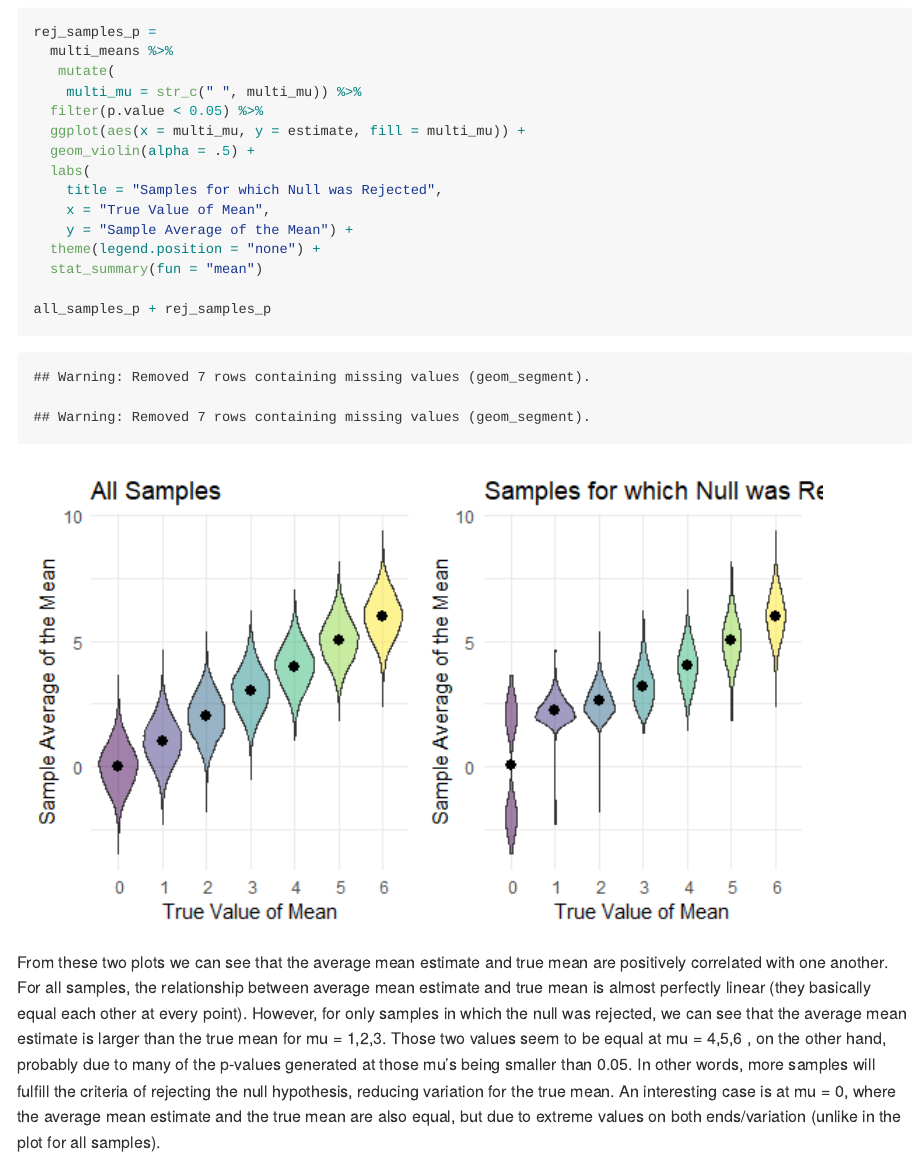
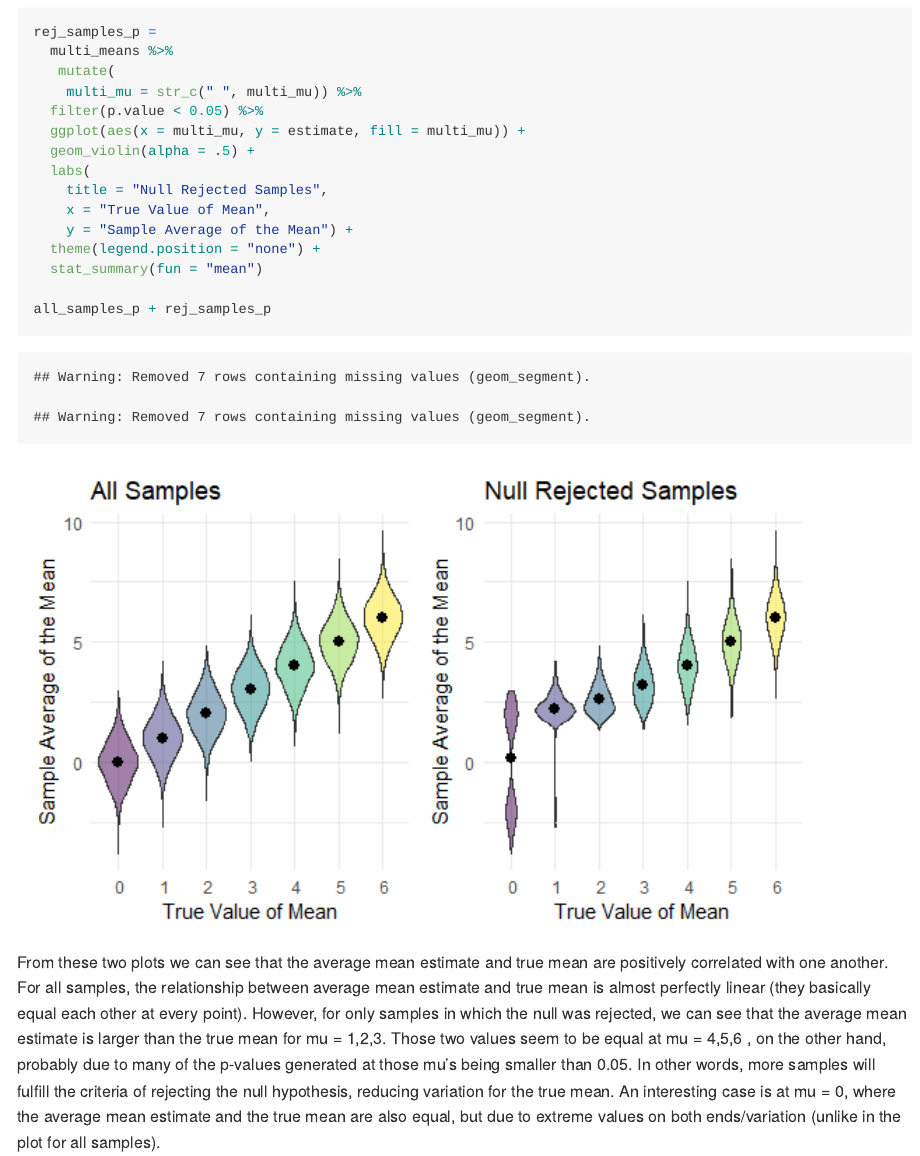
Before and after one commit to SalNel97/p8105_hw5_sne2114, an R Markdown document (p8105_hw5_sne2114.Rmd): the page in a window 1100 px wide, from 8310 px down. The pictures show the output file p8105_hw5_sne2114.md that the author committed with the source, drawn offline in the style of GitHub.

Commit message:
changed plot title // actual final commit

```diff
--- a/p8105_hw5_sne2114.Rmd
+++ b/p8105_hw5_sne2114.Rmd
@@ -256,7 +256,7 @@ rej_samples_p =
   ggplot(aes(x = multi_mu, y = estimate, fill = multi_mu)) +
   geom_violin(alpha = .5) +
   labs(
-    title = "Samples for which Null was Rejected",
+    title = "Null Rejected Samples",
     x = "True Value of Mean",
     y = "Sample Average of the Mean") +
   theme(legend.position = "none") +
```
Also changed, not shown: p8105_hw5_sne2114.md, p8105_hw5_sne2114_files/figure-gfm/unnamed-chunk-12-1.png, p8105_hw5_sne2114_files/figure-gfm/unnamed-chunk-14-1.png.
